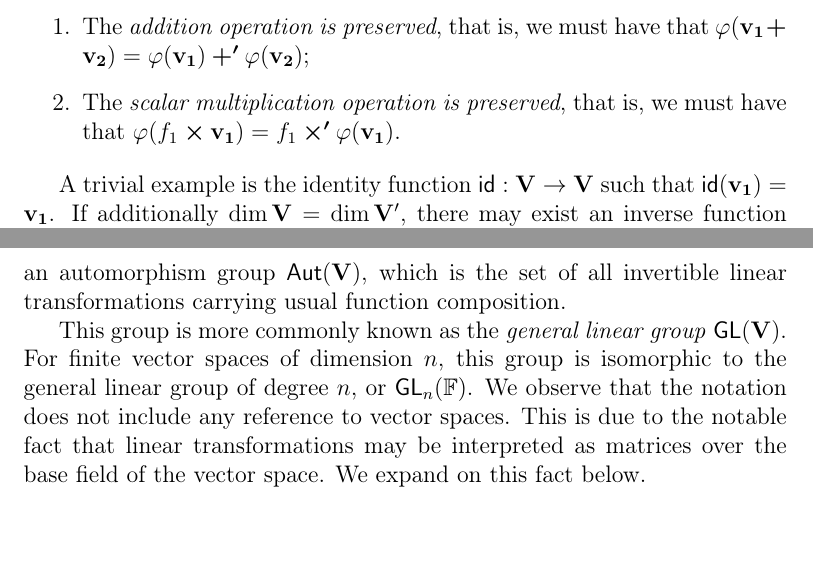
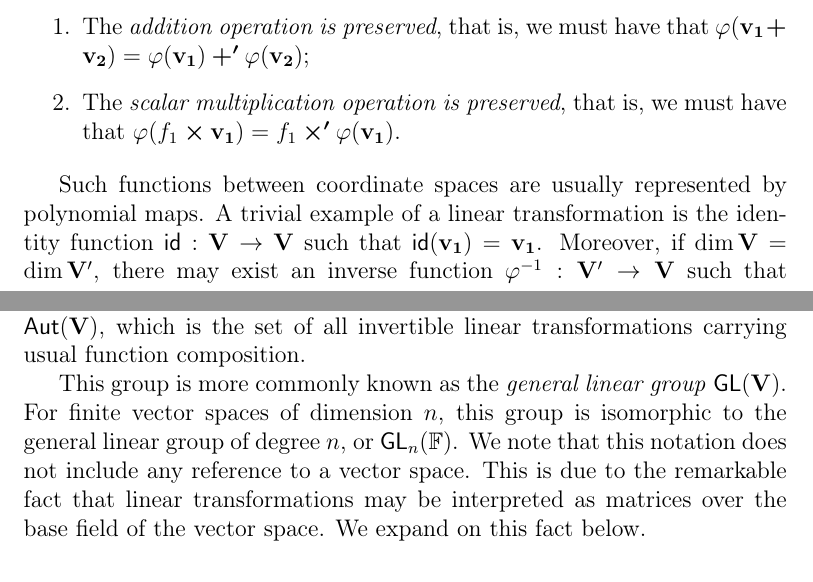
Before and after one commit to zambonin/msc, a LaTeX thesis (main.tex): two parts of pages 13 and 14 of 38, joined at a grey line, cut so that both start at the same text, the shorter picture padded with empty space. Compiled offline with pdfLaTeX.

Commit message:
overleaf_to_git: update main.tex from r4981 to r4998

```diff
--- a/main.tex
+++ b/main.tex
@@ -279,9 +279,9 @@ Analogously to group- and ring-like structures, there also exist mappings betwee
   \end{enumerate}
 \end{definition}
 
-A trivial example is the identity function $\textsf{id} : \mathbf{V} \to \mathbf{V}$ such that $\textsf{id}(\mathbf{v_{1}}) = \mathbf{v_{1}}$. If additionally $\dim \mathbf{V} = \dim \mathbf{V'}$, there may exist an inverse function $\varphi^{-1} : \mathbf{V'} \to \mathbf{V}$ such that $\varphi \circ \varphi^{-1} = \textsf{id}$. We remark that Definitions~\ref{} and~\ref{} are analogous in the setting of vector spaces. Indeed, there exists an automorphism group $\textsf{Aut}(\mathbf{V})$, which is the set of all invertible linear transformations carrying usual function composition.
+Such functions between coordinate spaces are usually represented by polynomial maps. A trivial example of a linear transformation is the identity function $\textsf{id} : \mathbf{V} \to \mathbf{V}$ such that $\textsf{id}(\mathbf{v_{1}}) = \mathbf{v_{1}}$. Moreover, if $\dim \mathbf{V} = \dim \mathbf{V'}$, there may exist an inverse function $\varphi^{-1} : \mathbf{V'} \to \mathbf{V}$ such that $\varphi \circ \varphi^{-1} = \textsf{id}$. We remark that Definitions~\ref{} and~\ref{} are analogous in the setting of vector spaces. Indeed, there exists an automorphism group $\textsf{Aut}(\mathbf{V})$, which is the set of all invertible linear transformations carrying usual function composition.
 
-This group is more commonly known as the \emph{general linear group} $\mathsf{GL}(\mathbf{V})$. For finite vector spaces of dimension $n$, this group is isomorphic to the general linear group of degree $n$, or $\mathsf{GL}_{n}(\mathbb{F})$. We observe that the notation does not include any reference to vector spaces. This is due to the notable fact that linear transformations may be interpreted as matrices over the base field of the vector space. We expand on this fact below.
+This group is more commonly known as the \emph{general linear group} $\mathsf{GL}(\mathbf{V})$. For finite vector spaces of dimension $n$, this group is isomorphic to the general linear group of degree $n$, or $\mathsf{GL}_{n}(\mathbb{F})$. We note that this notation does not include any reference to a vector space. This is due to the remarkable fact that linear transformations may be interpreted as matrices over the base field of the vector space. We expand on this fact below.
 
 % The usual arrangement of the standard basis yields the \emph{identity matrix}, hereafter denoted as $\mathbf{I}_{n}$. In fact, several structures previously defined can also be represented as matrices, which is useful when performing calculations with relatively abstract elements such as polynomials.
 
```
